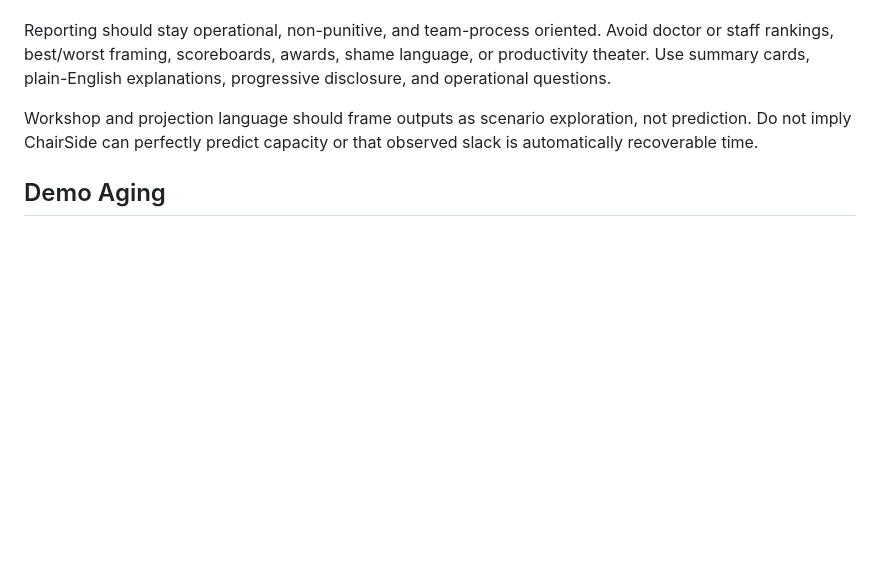
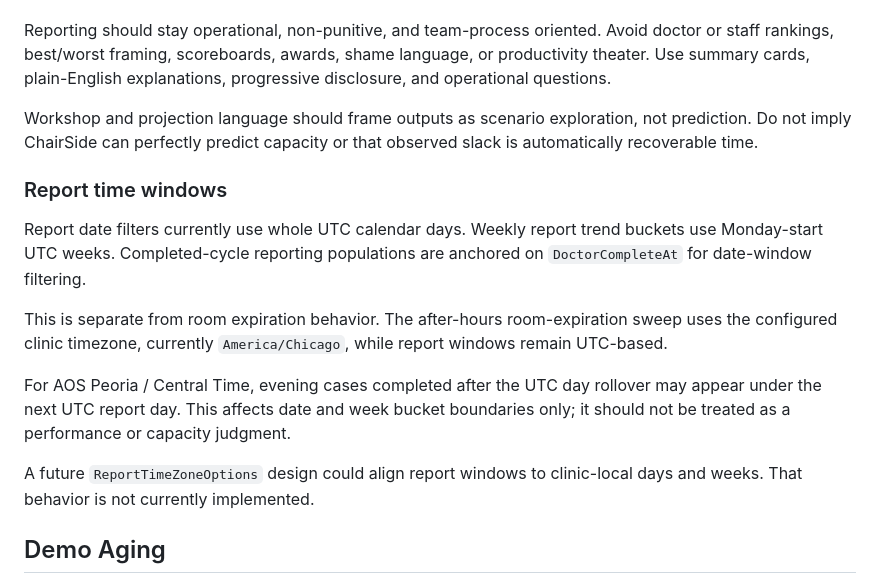
Before and after one commit to binary0rb/ChairSide, a Markdown page: README.md, the part around the change. GitHub-like rendering; blank space fills up the shorter version.

Commit message:
Document report time window semantics

```diff
--- a/README.md
+++ b/README.md
@@ -438,6 +438,16 @@ Reporting should stay operational, non-punitive, and team-process oriented. Avoi
 
 Workshop and projection language should frame outputs as scenario exploration, not prediction. Do not imply ChairSide can perfectly predict capacity or that observed slack is automatically recoverable time.
 
+### Report time windows
+
+Report date filters currently use whole UTC calendar days. Weekly report trend buckets use Monday-start UTC weeks. Completed-cycle reporting populations are anchored on `DoctorCompleteAt` for date-window filtering.
+
+This is separate from room expiration behavior. The after-hours room-expiration sweep uses the configured clinic timezone, currently `America/Chicago`, while report windows remain UTC-based.
+
+For AOS Peoria / Central Time, evening cases completed after the UTC day rollover may appear under the next UTC report day. This affects date and week bucket boundaries only; it should not be treated as a performance or capacity judgment.
+
+A future `ReportTimeZoneOptions` design could align report windows to clinic-local days and weeks. That behavior is not currently implemented.
+
 ## Demo Aging
 
 Room panels include a `Demo Timer` select outside Production. Use `Start now`, `Simulate aging wait`, or `Simulate stale wait` before seating a room to test the aging and stale board states without waiting for the configured thresholds. In Production, the Demo Timer is hidden/disabled unless `BoardUiOptions:DemoTimerEnabled` is explicitly set to `true`. Direct API submissions of demo elapsed minutes are ignored when the setting is disabled.
```
